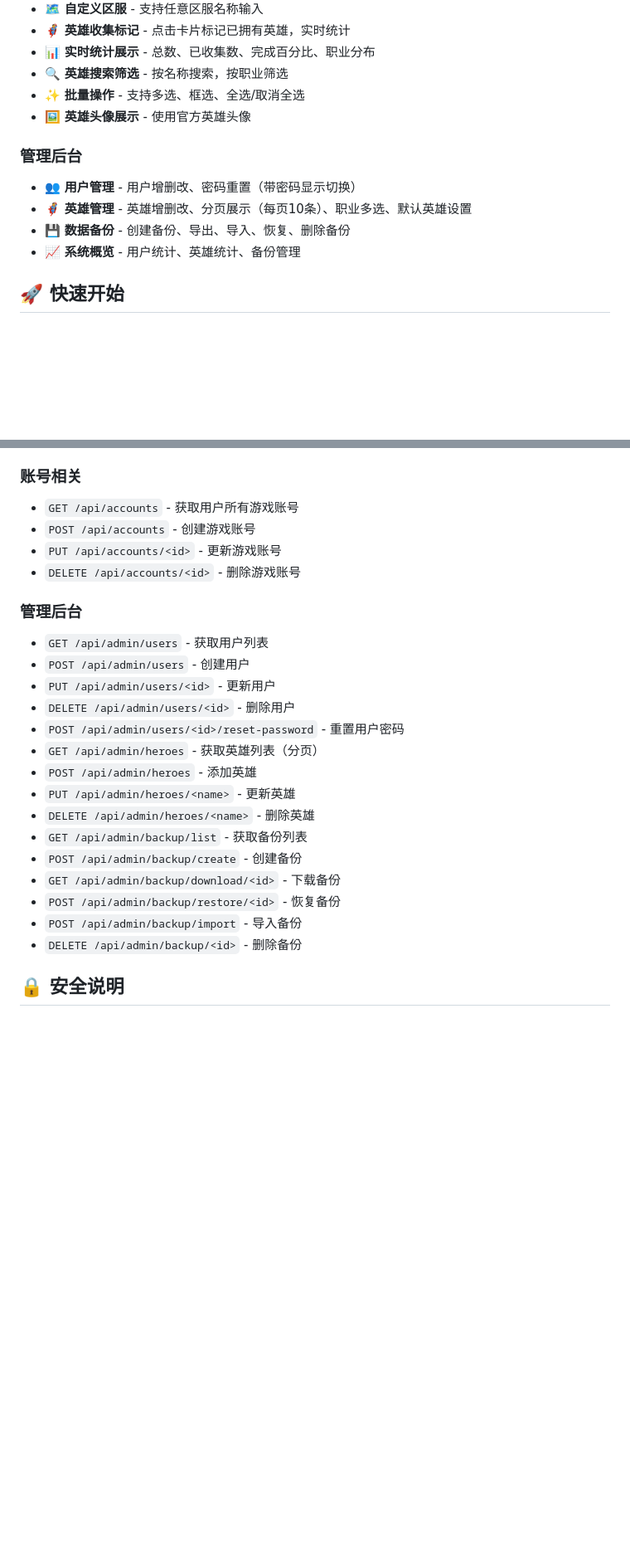
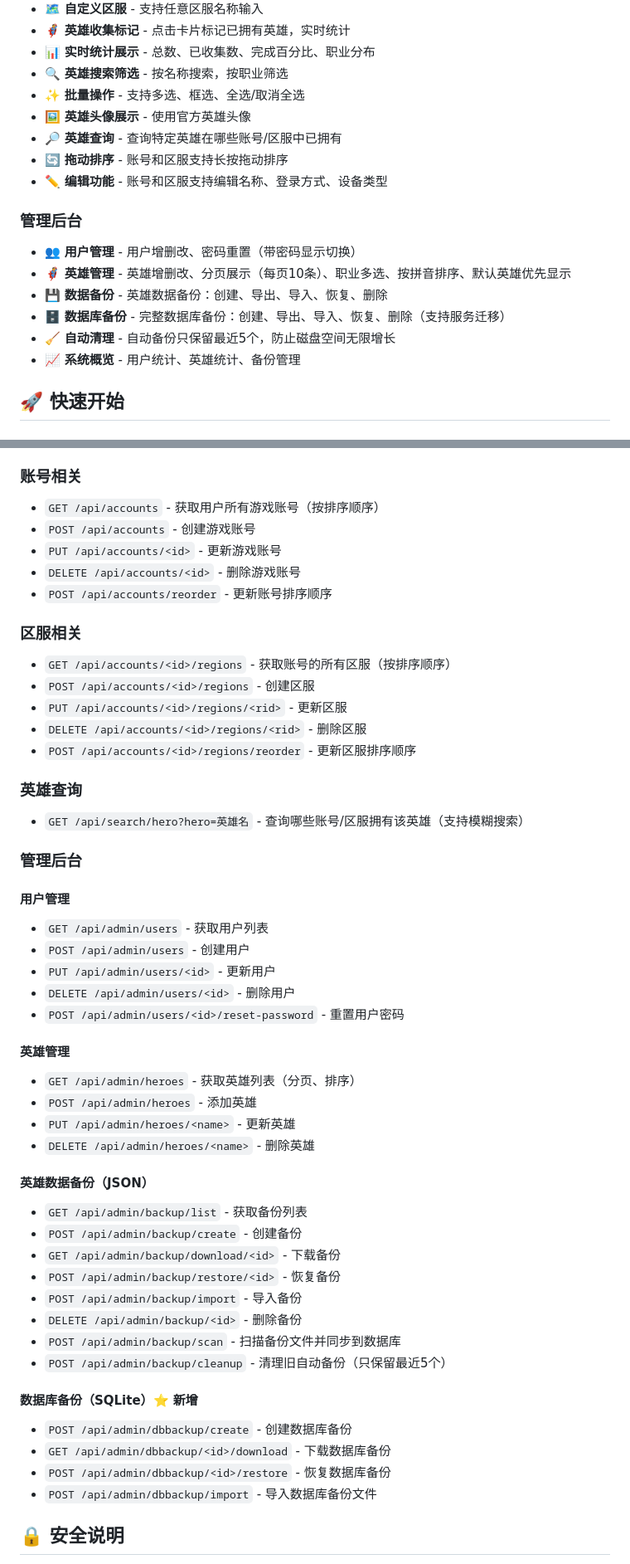
Before and after one commit to fantasycat6/Glory_of_Kings_role, a Markdown page: README.md, 2 parts joined by grey strips. Shown at 83% size. Drawn GitHub-style; blank space fills up the shorter version.

Commit message:
docs: update README.md with new features - drag-sort, hero search, database backup

```diff
--- a/README.md
+++ b/README.md
@@ -18,11 +18,16 @@
 - 🔍 **英雄搜索筛选** - 按名称搜索，按职业筛选
 - ✨ **批量操作** - 支持多选、框选、全选/取消全选
 - 🖼️ **英雄头像展示** - 使用官方英雄头像
+- 🔎 **英雄查询** - 查询特定英雄在哪些账号/区服中已拥有
+- 🔄 **拖动排序** - 账号和区服支持长按拖动排序
+- ✏️ **编辑功能** - 账号和区服支持编辑名称、登录方式、设备类型
 
 ### 管理后台
 - 👥 **用户管理** - 用户增删改、密码重置（带密码显示切换）
-- 🦸 **英雄管理** - 英雄增删改、分页展示（每页10条）、职业多选、默认英雄设置
-- 💾 **数据备份** - 创建备份、导出、导入、恢复、删除备份
+- 🦸 **英雄管理** - 英雄增删改、分页展示（每页10条）、职业多选、按拼音排序、默认英雄优先显示
+- 💾 **数据备份** - 英雄数据备份：创建、导出、导入、恢复、删除
+- 🗄️ **数据库备份** - 完整数据库备份：创建、导出、导入、恢复、删除（支持服务迁移）
+- 🧹 **自动清理** - 自动备份只保留最近5个，防止磁盘空间无限增长
 - 📈 **系统概览** - 用户统计、英雄统计、备份管理
 
 ## 🚀 快速开始
@@ -171,27 +199,52 @@ Glory_of_Kings_role/
 - `POST /api/accounts/<id>/heroes/batch` - 批量操作英雄
 
 ### 账号相关
-- `GET /api/accounts` - 获取用户所有游戏账号
+- `GET /api/accounts` - 获取用户所有游戏账号（按排序顺序）
 - `POST /api/accounts` - 创建游戏账号
 - `PUT /api/accounts/<id>` - 更新游戏账号
 - `DELETE /api/accounts/<id>` - 删除游戏账号
+- `POST /api/accounts/reorder` - 更新账号排序顺序
+
+### 区服相关
+- `GET /api/accounts/<id>/regions` - 获取账号的所有区服（按排序顺序）
+- `POST /api/accounts/<id>/regions` - 创建区服
+- `PUT /api/accounts/<id>/regions/<rid>` - 更新区服
+- `DELETE /api/accounts/<id>/regions/<rid>` - 删除区服
+- `POST /api/accounts/<id>/regions/reorder` - 更新区服排序顺序
+
+### 英雄查询
+- `GET /api/search/hero?hero=英雄名` - 查询哪些账号/区服拥有该英雄（支持模糊搜索）
 
 ### 管理后台
+
+#### 用户管理
 - `GET /api/admin/users` - 获取用户列表
 - `POST /api/admin/users` - 创建用户
 - `PUT /api/admin/users/<id>` - 更新用户
 - `DELETE /api/admin/users/<id>` - 删除用户
 - `POST /api/admin/users/<id>/reset-password` - 重置用户密码
-- `GET /api/admin/heroes` - 获取英雄列表（分页）
+
+#### 英雄管理
+- `GET /api/admin/heroes` - 获取英雄列表（分页、排序）
 - `POST /api/admin/heroes` - 添加英雄
 - `PUT /api/admin/heroes/<name>` - 更新英雄
 - `DELETE /api/admin/heroes/<name>` - 删除英雄
+
+#### 英雄数据备份（JSON）
 - `GET /api/admin/backup/list` - 获取备份列表
 - `POST /api/admin/backup/create` - 创建备份
 - `GET /api/admin/backup/download/<id>` - 下载备份
 - `POST /api/admin/backup/restore/<id>` - 恢复备份
 - `POST /api/admin/backup/import` - 导入备份
 - `DELETE /api/admin/backup/<id>` - 删除备份
+- `POST /api/admin/backup/scan` - 扫描备份文件并同步到数据库
+- `POST /api/admin/backup/cleanup` - 清理旧自动备份（只保留最近5个）
+
+#### 数据库备份（SQLite）⭐ 新增
+- `POST /api/admin/dbbackup/create` - 创建数据库备份
+- `GET /api/admin/dbbackup/<id>/download` - 下载数据库备份
+- `POST /api/admin/dbbackup/<id>/restore` - 恢复数据库备份
+- `POST /api/admin/dbbackup/import` - 导入数据库备份文件
 
 ## 🔒 安全说明
 
```
Also changed, not shown: other parts of README.md (+25 -2 lines).
